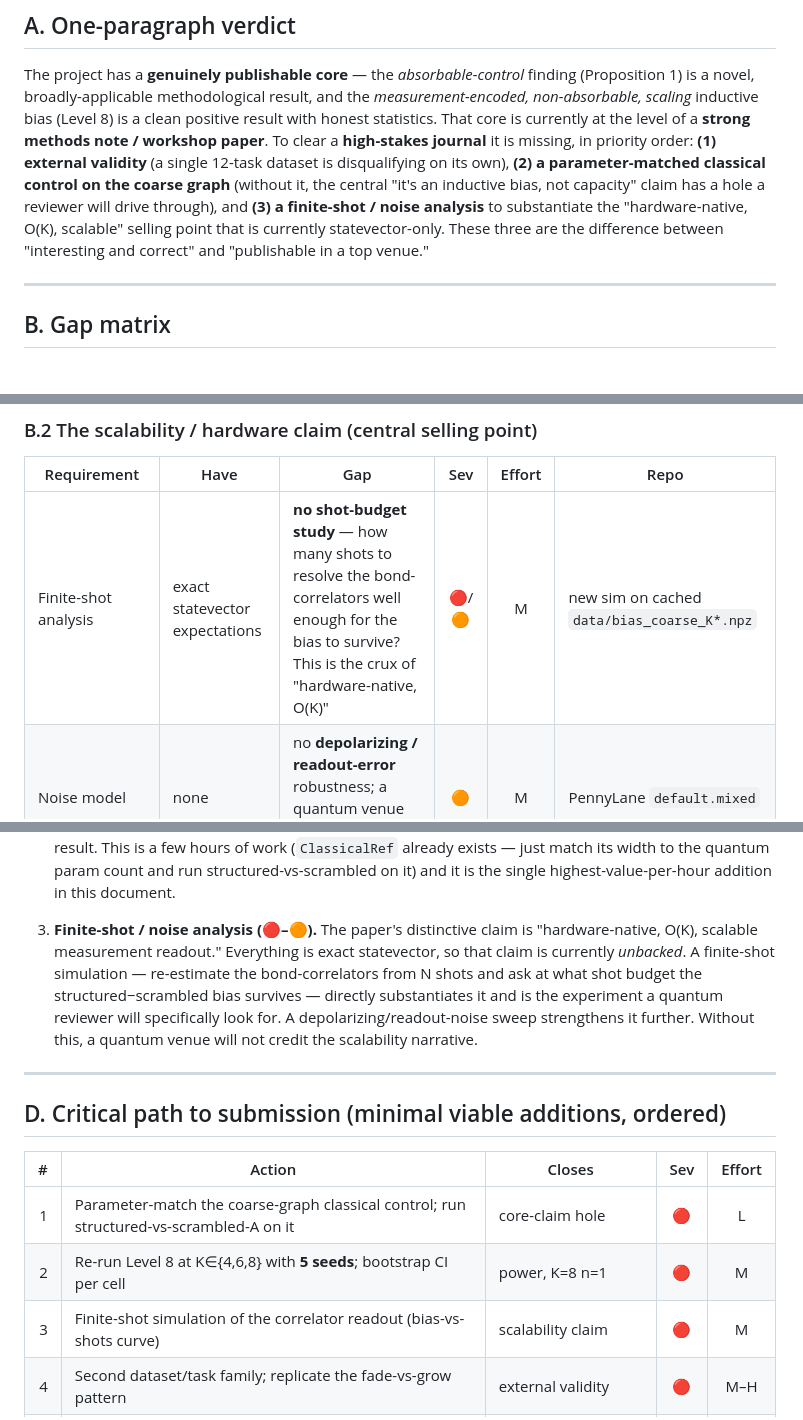
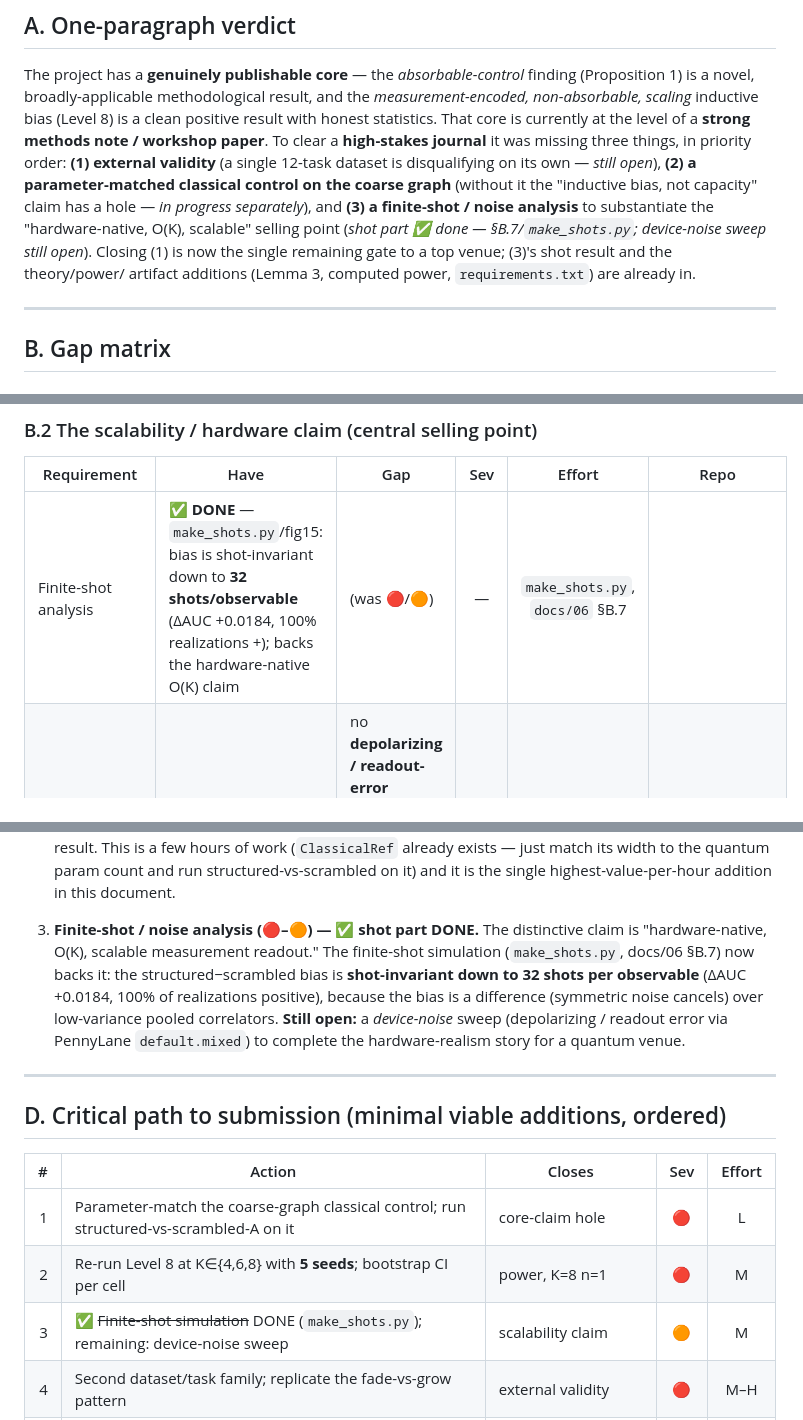
Before and after one commit to AlvPulse/QChem, a Markdown page: docs/08_publication_readiness.md, 3 parts joined by grey strips. GitHub-like rendering.

```diff
--- a/docs/08_publication_readiness.md
+++ b/docs/08_publication_readiness.md
@@ -14,12 +14,13 @@ The project has a **genuinely publishable core** — the *absorbable-control* fi
 is a novel, broadly-applicable methodological result, and the *measurement-encoded, non-absorbable,
 scaling* inductive bias (Level 8) is a clean positive result with honest statistics. That core is
 currently at the level of a **strong methods note / workshop paper**. To clear a **high-stakes
-journal** it is missing, in priority order: **(1) external validity** (a single 12-task dataset is
-disqualifying on its own), **(2) a parameter-matched classical control on the coarse graph** (without
-it, the central "it's an inductive bias, not capacity" claim has a hole a reviewer will drive
-through), and **(3) a finite-shot / noise analysis** to substantiate the "hardware-native, O(K),
-scalable" selling point that is currently statevector-only. These three are the difference between
-"interesting and correct" and "publishable in a top venue."
+journal** it was missing three things, in priority order: **(1) external validity** (a single 12-task
+dataset is disqualifying on its own — *still open*), **(2) a parameter-matched classical control on
+the coarse graph** (without it the "inductive bias, not capacity" claim has a hole — *in progress
+separately*), and **(3) a finite-shot / noise analysis** to substantiate the "hardware-native, O(K),
+scalable" selling point (*shot part ✅ done — §B.7/`make_shots.py`; device-noise sweep still open*).
+Closing (1) is now the single remaining gate to a top venue; (3)'s shot result and the theory/power/
+artifact additions (Lemma 3, computed power, `requirements.txt`) are already in.
 
 ---
 
@@ -38,7 +39,7 @@ scalable" selling point that is currently statevector-only. These three are the
 ### B.2 The scalability / hardware claim (central selling point)
 | Requirement | Have | Gap | Sev | Effort | Repo |
 |---|---|---|:--:|:--:|---|
-| Finite-shot analysis | exact statevector expectations | **no shot-budget study** — how many shots to resolve the bond-correlators well enough for the bias to survive? This is the crux of "hardware-native, O(K)" | 🔴/🟠 | M | new sim on cached `data/bias_coarse_K*.npz` |
+| Finite-shot analysis | ✅ **DONE** — `make_shots.py`/fig15: bias is shot-invariant down to **32 shots/observable** (ΔAUC +0.0184, 100% realizations +); backs the hardware-native O(K) claim | (was 🔴/🟠) | — | `make_shots.py`, `docs/06` §B.7 |
 | Noise model | none | no **depolarizing / readout-error** robustness; a quantum venue expects at least a NISQ noise sweep | 🟠 | M | PennyLane `default.mixed` |
 | Real-hardware demonstration | none | optional but high-impact for a quantum venue (small K on IBM/IonQ) | 🟡 | H | — |
 | Scaling beyond K=8 | K∈{4,6,8} (statevector-bound) | the O(K) claim is asymptotic; argued not measured beyond 8 (acceptable IF the shot analysis backs it) | 🟠 | — | tie to shot analysis |
@@ -92,12 +93,13 @@ scalable" selling point that is currently statevector-only. These three are the
    already exists — just match its width to the quantum param count and run structured-vs-scrambled
    on it) and it is the single highest-value-per-hour addition in this document.
 
-3. **Finite-shot / noise analysis (🔴–🟠).** The paper's distinctive claim is "hardware-native,
-   O(K), scalable measurement readout." Everything is exact statevector, so that claim is currently
-   *unbacked*. A finite-shot simulation — re-estimate the bond-correlators from N shots and ask at
-   what shot budget the structured−scrambled bias survives — directly substantiates it and is the
-   experiment a quantum reviewer will specifically look for. A depolarizing/readout-noise sweep
-   strengthens it further. Without this, a quantum venue will not credit the scalability narrative.
+3. **Finite-shot / noise analysis (🔴–🟠) — ✅ shot part DONE.** The distinctive claim is
+   "hardware-native, O(K), scalable measurement readout." The finite-shot simulation
+   (`make_shots.py`, docs/06 §B.7) now backs it: the structured−scrambled bias is **shot-invariant
+   down to 32 shots per observable** (ΔAUC +0.0184, 100% of realizations positive), because the bias
+   is a difference (symmetric noise cancels) over low-variance pooled correlators. **Still open:** a
+   *device-noise* sweep (depolarizing / readout error via PennyLane `default.mixed`) to complete the
+   hardware-realism story for a quantum venue.
 
 ---
 
@@ -107,7 +109,7 @@ scalable" selling point that is currently statevector-only. These three are the
 |--:|--------|--------|:--:|:--:|
 | 1 | Parameter-match the coarse-graph classical control; run structured-vs-scrambled-A on it | core-claim hole | 🔴 | L |
 | 2 | Re-run Level 8 at K∈{4,6,8} with **5 seeds**; bootstrap CI per cell | power, K=8 n=1 | 🔴 | M |
-| 3 | Finite-shot simulation of the correlator readout (bias-vs-shots curve) | scalability claim | 🔴 | M |
+| 3 | ✅ ~~Finite-shot simulation~~ DONE (`make_shots.py`); remaining: device-noise sweep | scalability claim | 🟠 | M |
 | 4 | Second dataset/task family; replicate the fade-vs-grow pattern | external validity | 🔴 | M–H |
 | 5 | Learning-curve / sample-efficiency experiment (already in progress) | "is it really a bias?" | 🟠 | L–M |
 | 6 | Formal lemma: why bond-correlator readout preserves graph signal single-qubit loses | theory depth | 🟠 | M |
```
Also changed, not shown: docs/06_results_benchmarking.md (+23 -0 lines), docs/figures/fig15_shots.png (added), 1 other file.
